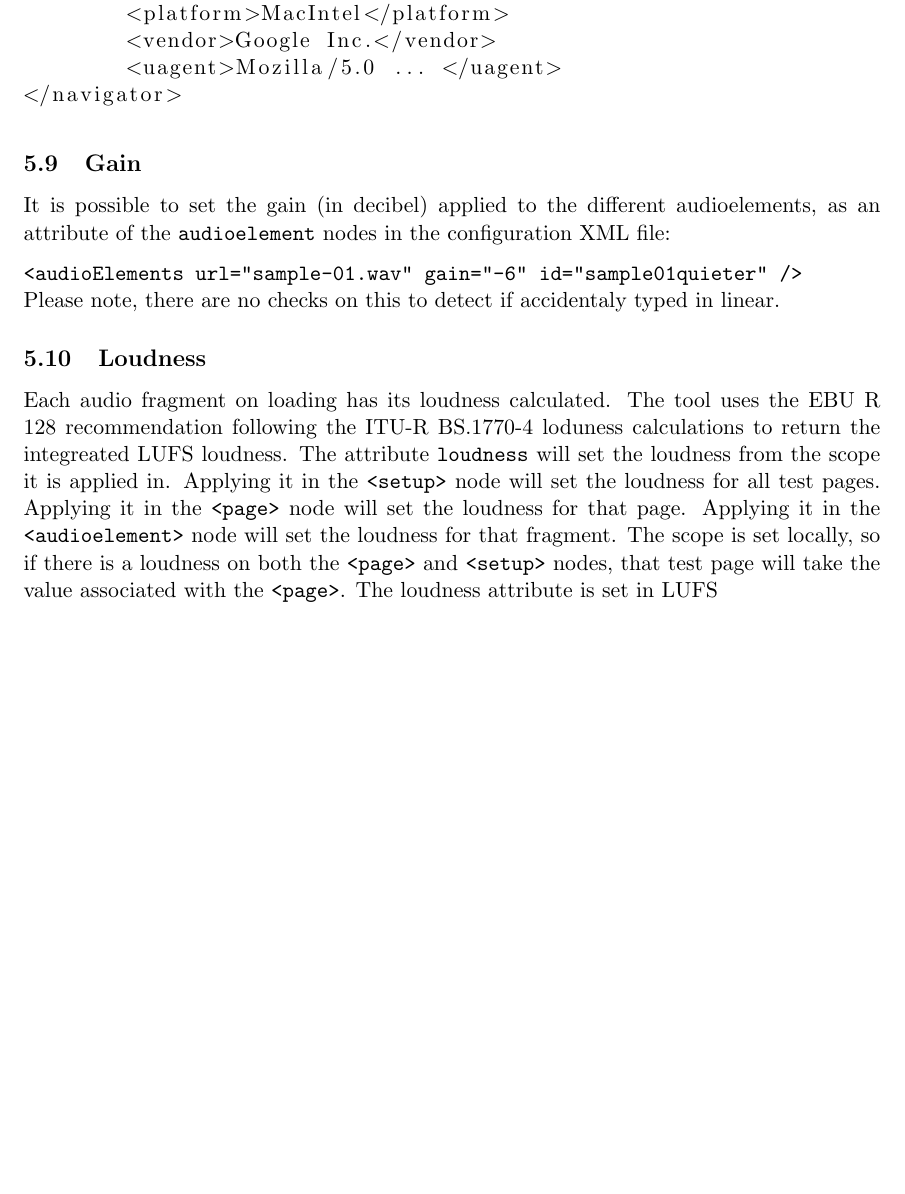
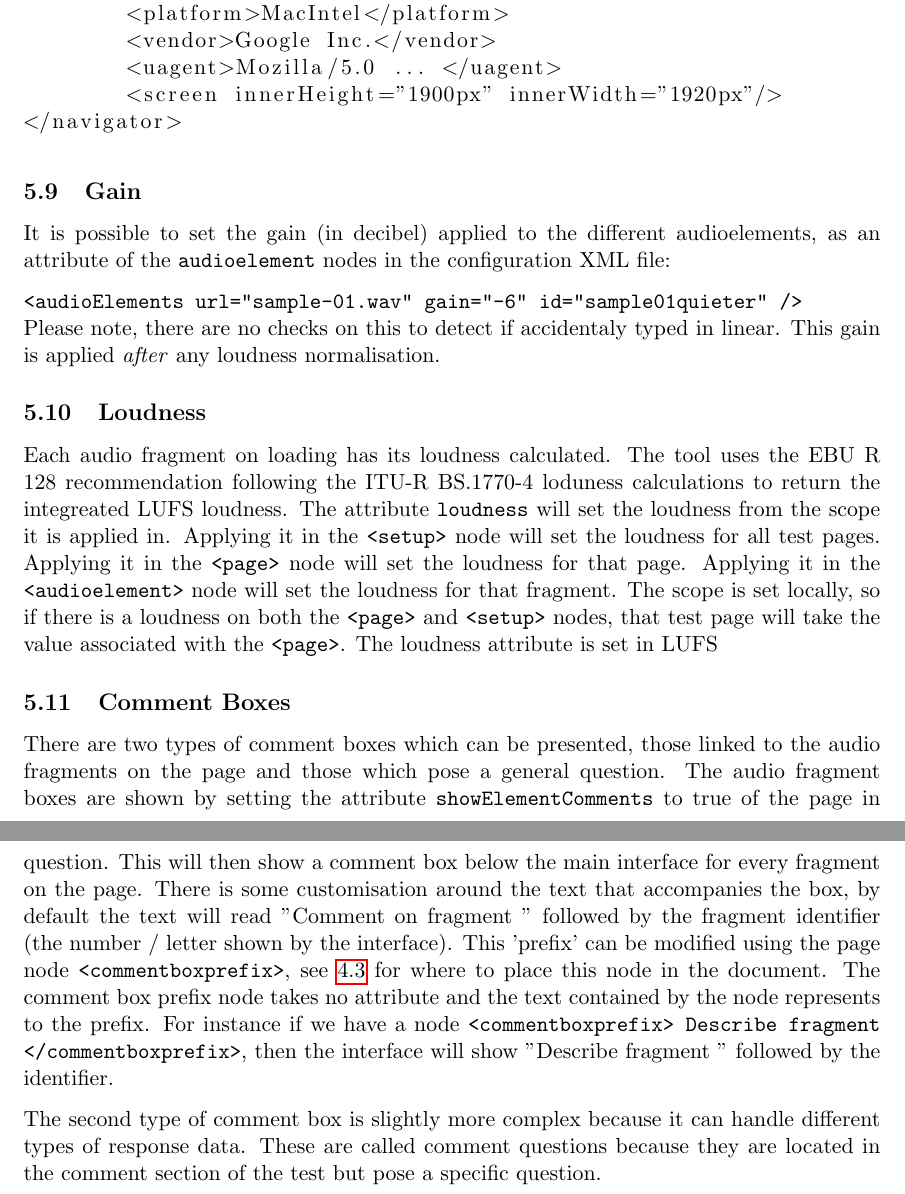
Before and after one commit to BrechtDeMan/WebAudioEvaluationTool, a LaTeX document (docs/Instructions/Instructions.tex): part of page 24 of 36 before the commit and two parts of pages 24 and 25 of 37 after it, the two joined at a grey line, cut so that both start at the same text, the shorter picture padded with empty space. Compiled offline with pdfLaTeX.

Commit message:
More instructions. Added comment box sections. Still wip.

```diff
--- a/docs/Instructions/Instructions.tex
+++ b/docs/Instructions/Instructions.tex
@@ -537,6 +536,7 @@ The tool is available in its entirety including source code on \url{https://code
 	<platform>MacIntel</platform>
 	<vendor>Google Inc.</vendor>
 	<uagent>Mozilla/5.0 ... </uagent>
+	<screen innerHeight="1900px" innerWidth="1920px"/>
 </navigator>
 		\end{lstlisting}
 
@@ -544,13 +544,19 @@ The tool is available in its entirety including source code on \url{https://code
 		It is possible to set the gain (in decibel) applied to the different audioelements, as an attribute of the \texttt{audioelement} nodes in the configuration XML file:
 
 		\texttt{<audioElements url="sample-01.wav" gain="-6" id="sample01quieter" />}\\
-		Please note, there are no checks on this to detect if accidentaly typed in linear.
+		Please note, there are no checks on this to detect if accidentaly typed in linear. This gain is applied \emph{after} any loudness normalisation.
 
 	\subsection{Loudness}
 	\label{sec:loudness}
 		% automatic loudness equalisation
 		% guide to loudness.js
 		Each audio fragment on loading has its loudness calculated. The tool uses the EBU R 128 recommendation following the ITU-R BS.1770-4 loduness calculations to return the integreated LUFS loudness. The attribute \texttt{loudness} will set the loudness from the scope it is applied in. Applying it in the \texttt{<setup>} node will set the loudness for all test pages. Applying it in the \texttt{<page>} node will set the loudness for that page. Applying it in the \texttt{<audioelement>} node will set the loudness for that fragment. The scope is set locally, so if there is a loudness on both the \texttt{<page>} and \texttt{<setup>} nodes, that test page will take the value associated with the \texttt{<page>}. The loudness attribute is set in LUFS
+
+	\subsection{Comment Boxes}
+	\label{sec:commentboxes}
+	    There are two types of comment boxes which can be presented, those linked to the audio fragments on the page and those which pose a general question. The audio fragment boxes are shown by setting the attribute \texttt{showElementComments} to true of the page in question. This will then show a comment box below the main interface for every fragment on the page. There is some customisation around the text that accompanies the box, by default the text will read "Comment on fragment " followed by the fragment identifier (the number / letter shown by the interface). This 'prefix' can be modified using the page node \texttt{<commentboxprefix>}, see \ref{sec:page} for where to place this node in the document. The comment box prefix node takes no attribute and the text contained by the node represents to the prefix. For instance if we have a node \texttt{<commentboxprefix> Describe fragment </commentboxprefix>}, then the interface will show "Describe fragment " followed by the identifier.
+
+	    The second type of comment box is slightly more complex because it can handle different types of response data. These are called comment questions because they are located in the comment section of the test but pose a specific question.
 
 \clearpage
 
```
Also changed, not shown: docs/Instructions/Instructions.pdf, docs/Instructions/Instructions.tex (7 more changed lines).
